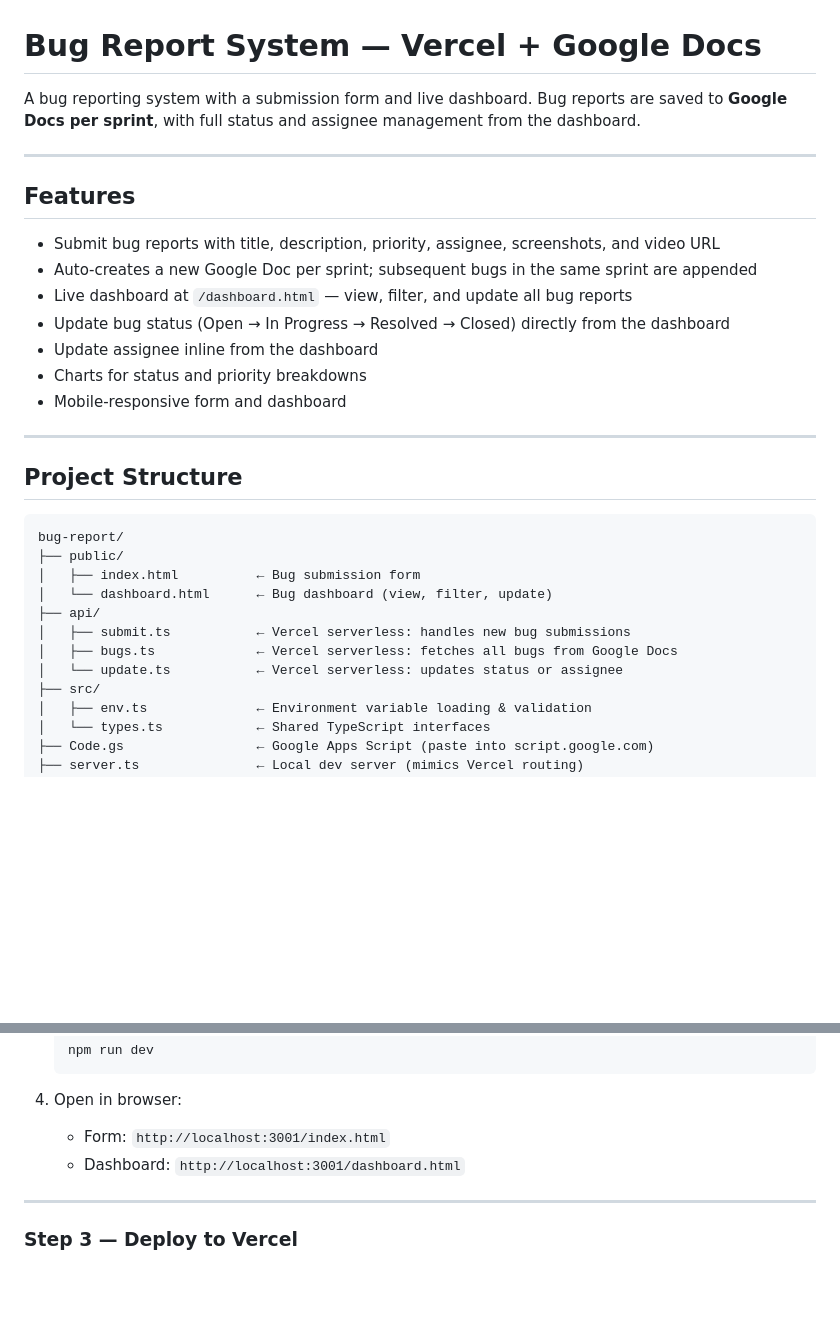
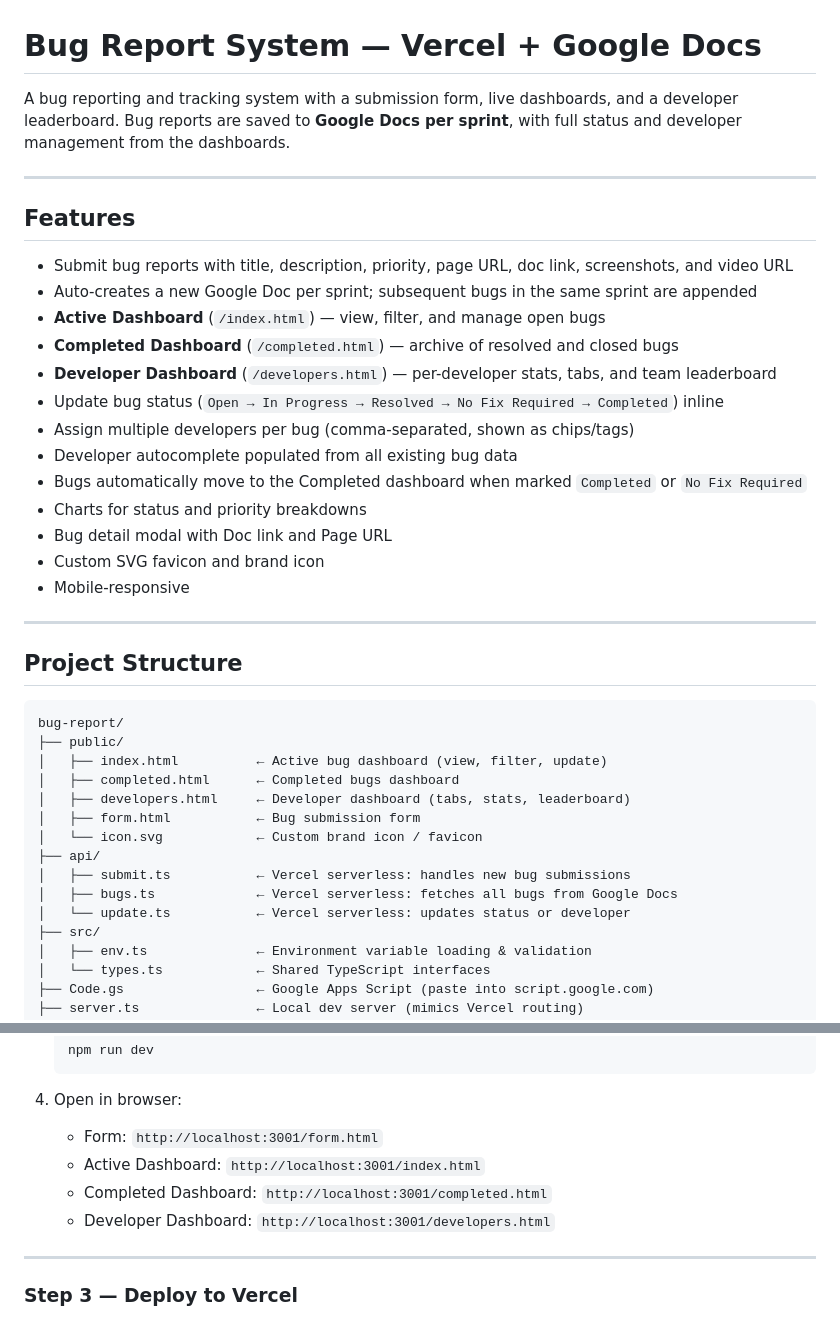
Before and after one commit to SatyaCompose/bug_reporter_app, a Markdown page: README.md, 2 parts joined by grey strips. Drawn GitHub-style; blank space fills up the shorter version.

Commit message:
feat: update README to enhance feature descriptions and clarify dashboard structure

````diff
--- a/README.md
+++ b/README.md
@@ -1,18 +1,24 @@
 # Bug Report System — Vercel + Google Docs
 
-A bug reporting system with a submission form and live dashboard. Bug reports are saved to **Google Docs per sprint**, with full status and assignee management from the dashboard.
+A bug reporting and tracking system with a submission form, live dashboards, and a developer leaderboard. Bug reports are saved to **Google Docs per sprint**, with full status and developer management from the dashboards.
 
 ---
 
 ## Features
 
-- Submit bug reports with title, description, priority, assignee, screenshots, and video URL
+- Submit bug reports with title, description, priority, page URL, doc link, screenshots, and video URL
 - Auto-creates a new Google Doc per sprint; subsequent bugs in the same sprint are appended
-- Live dashboard at `/dashboard.html` — view, filter, and update all bug reports
-- Update bug status (Open → In Progress → Resolved → Closed) directly from the dashboard
-- Update assignee inline from the dashboard
+- **Active Dashboard** (`/index.html`) — view, filter, and manage open bugs
+- **Completed Dashboard** (`/completed.html`) — archive of resolved and closed bugs
+- **Developer Dashboard** (`/developers.html`) — per-developer stats, tabs, and team leaderboard
+- Update bug status (`Open → In Progress → Resolved → No Fix Required → Completed`) inline
+- Assign multiple developers per bug (comma-separated, shown as chips/tags)
+- Developer autocomplete populated from all existing bug data
+- Bugs automatically move to the Completed dashboard when marked `Completed` or `No Fix Required`
 - Charts for status and priority breakdowns
-- Mobile-responsive form and dashboard
+- Bug detail modal with Doc link and Page URL
+- Custom SVG favicon and brand icon
+- Mobile-responsive
 
 ---
 
@@ -21,12 +27,15 @@ A bug reporting system with a submission form and live dashboard. Bug reports ar
 ```
 bug-report/
 ├── public/
-│   ├── index.html          ← Bug submission form
-│   └── dashboard.html      ← Bug dashboard (view, filter, update)
+│   ├── index.html          ← Active bug dashboard (view, filter, update)
+│   ├── completed.html      ← Completed bugs dashboard
+│   ├── developers.html     ← Developer dashboard (tabs, stats, leaderboard)
+│   ├── form.html           ← Bug submission form
+│   └── icon.svg            ← Custom brand icon / favicon
 ├── api/
 │   ├── submit.ts           ← Vercel serverless: handles new bug submissions
 │   ├── bugs.ts             ← Vercel serverless: fetches all bugs from Google Docs
-│   └── update.ts           ← Vercel serverless: updates status or assignee
+│   └── update.ts           ← Vercel serverless: updates status or developer
 ├── src/
 │   ├── env.ts              ← Environment variable loading & validation
 │   └── types.ts            ← Shared TypeScript interfaces
@@ -80,8 +89,10 @@ bug-report/
    ```
 
 4. Open in browser:
-   - Form: `http://localhost:3001/index.html`
-   - Dashboard: `http://localhost:3001/dashboard.html`
+   - Form: `http://localhost:3001/form.html`
+   - Active Dashboard: `http://localhost:3001/index.html`
+   - Completed Dashboard: `http://localhost:3001/completed.html`
+   - Developer Dashboard: `http://localhost:3001/developers.html`
 
 ---
 
````
Also changed, not shown: other parts of README.md (+27 -2 lines).
